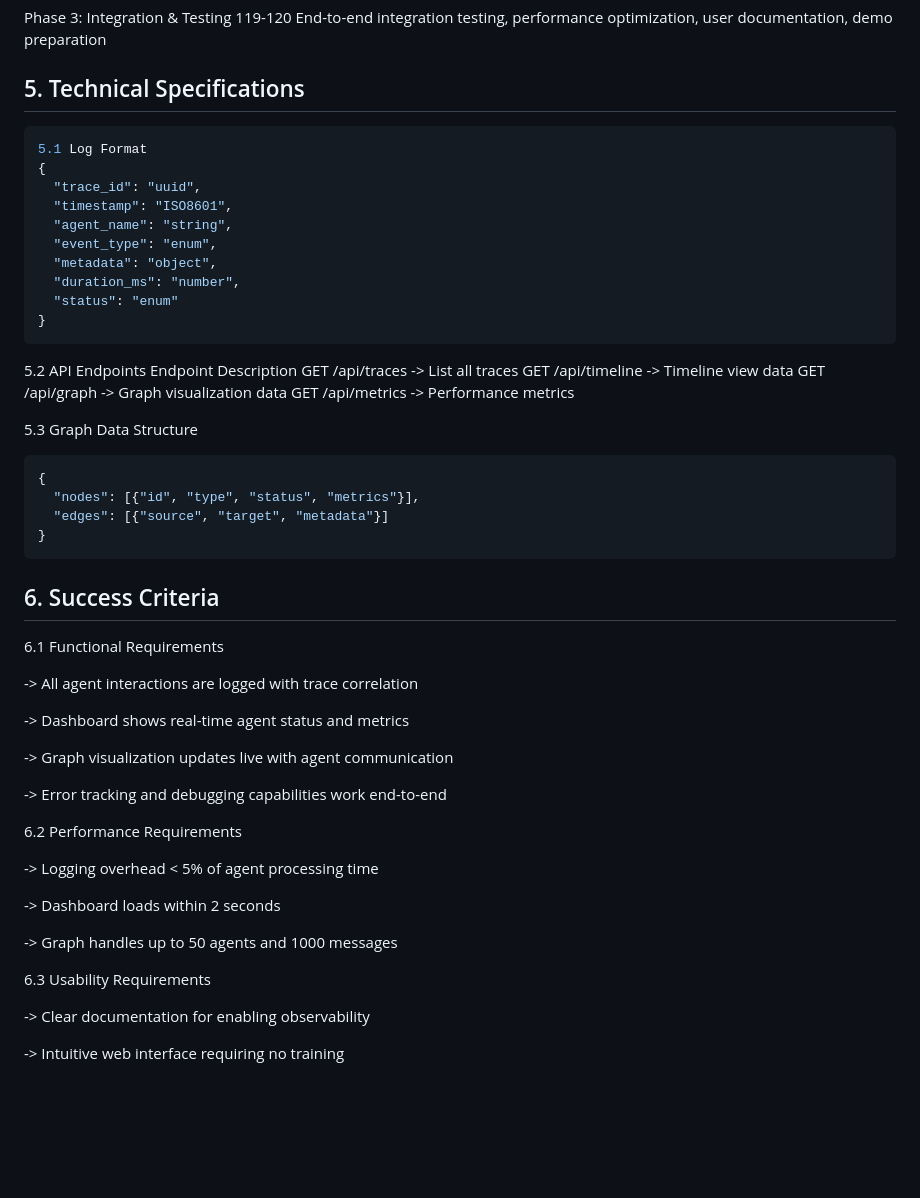
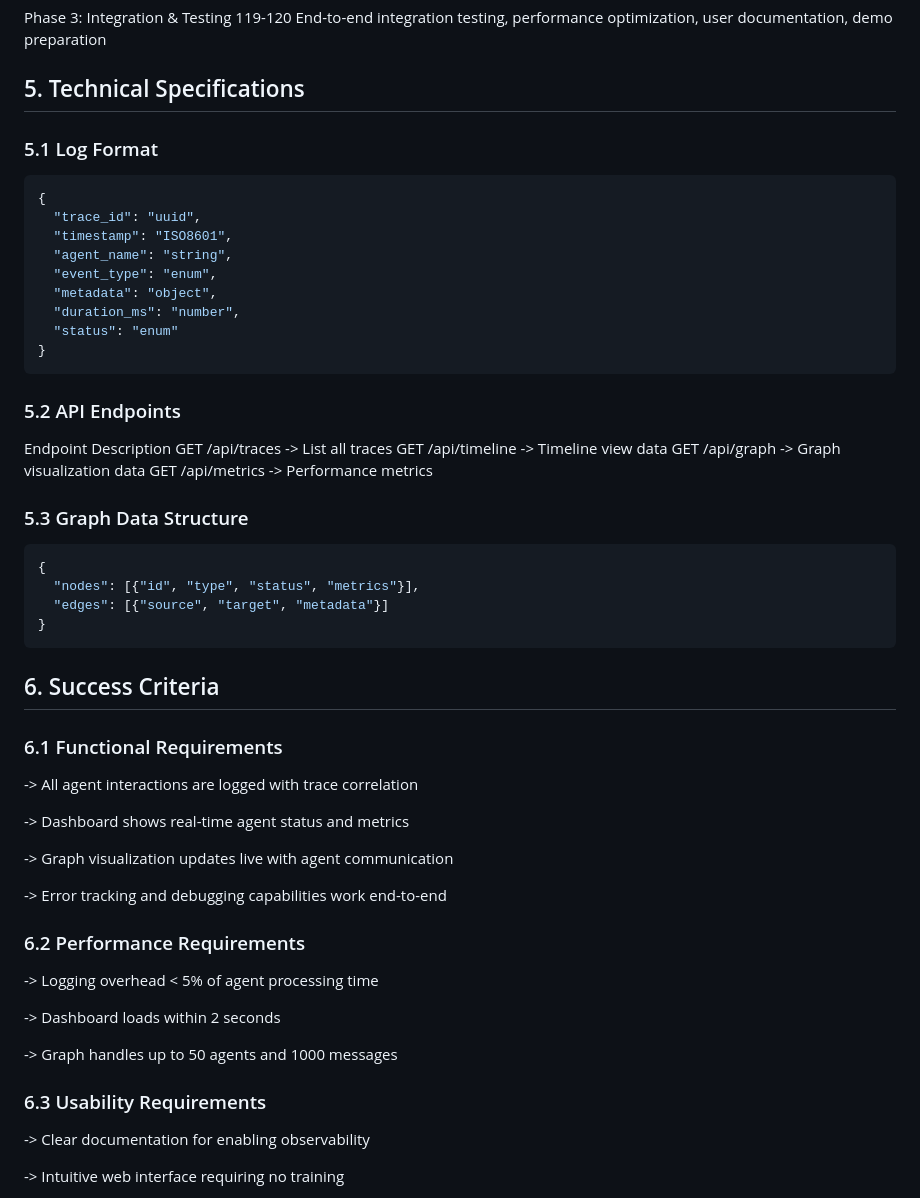
Before and after one commit to atharvvv10/MultiAgents, a Markdown page: agent_monitoring/docs/feature_spec.md, the part around one of its changes. Drawn GitHub-style; blank space fills up the shorter version.

Commit message:
Update feature_spec.md with markdown formatting

````diff
--- a/agent_monitoring/docs/feature_spec.md
+++ b/agent_monitoring/docs/feature_spec.md
@@ -66,8 +66,9 @@ Phase 2: Visualization	113-118	Build LangSmith-style dashboard, implement D3.js
 Phase 3: Integration & Testing	119-120	End-to-end integration testing, performance optimization, user documentation, demo preparation
 
 ## 5. Technical Specifications
+
+### 5.1 Log Format
 ```bash
-5.1 Log Format
 {
   "trace_id": "uuid",
   "timestamp": "ISO8601",
@@ -78,14 +79,14 @@ Phase 3: Integration & Testing	119-120	End-to-end integration testing, performan
   "status": "enum"
 }
 ```
-5.2 API Endpoints
+### 5.2 API Endpoints
 Endpoint	Description
 GET /api/traces	-> List all traces
 GET /api/timeline	-> Timeline view data
 GET /api/graph ->	Graph visualization data
 GET /api/metrics ->	Performance metrics
 
-5.3 Graph Data Structure
+### 5.3 Graph Data Structure
 ```bash
 {
   "nodes": [{"id", "type", "status", "metrics"}],
@@ -93,7 +94,7 @@ GET /api/metrics ->	Performance metrics
 }
 ```
 ## 6. Success Criteria
-6.1 Functional Requirements
+### 6.1 Functional Requirements
 
 -> All agent interactions are logged with trace correlation
 
@@ -103,7 +104,7 @@ GET /api/metrics ->	Performance metrics
 
 -> Error tracking and debugging capabilities work end-to-end
 
-6.2 Performance Requirements
+### 6.2 Performance Requirements
 
 -> Logging overhead < 5% of agent processing time
 
@@ -111,7 +112,7 @@ GET /api/metrics ->	Performance metrics
 
 -> Graph handles up to 50 agents and 1000 messages
 
-6.3 Usability Requirements
+### 6.3 Usability Requirements
 
 -> Clear documentation for enabling observability
 
````
Also changed, not shown: other parts of agent_monitoring/docs/feature_spec.md (+3 -3 lines).
